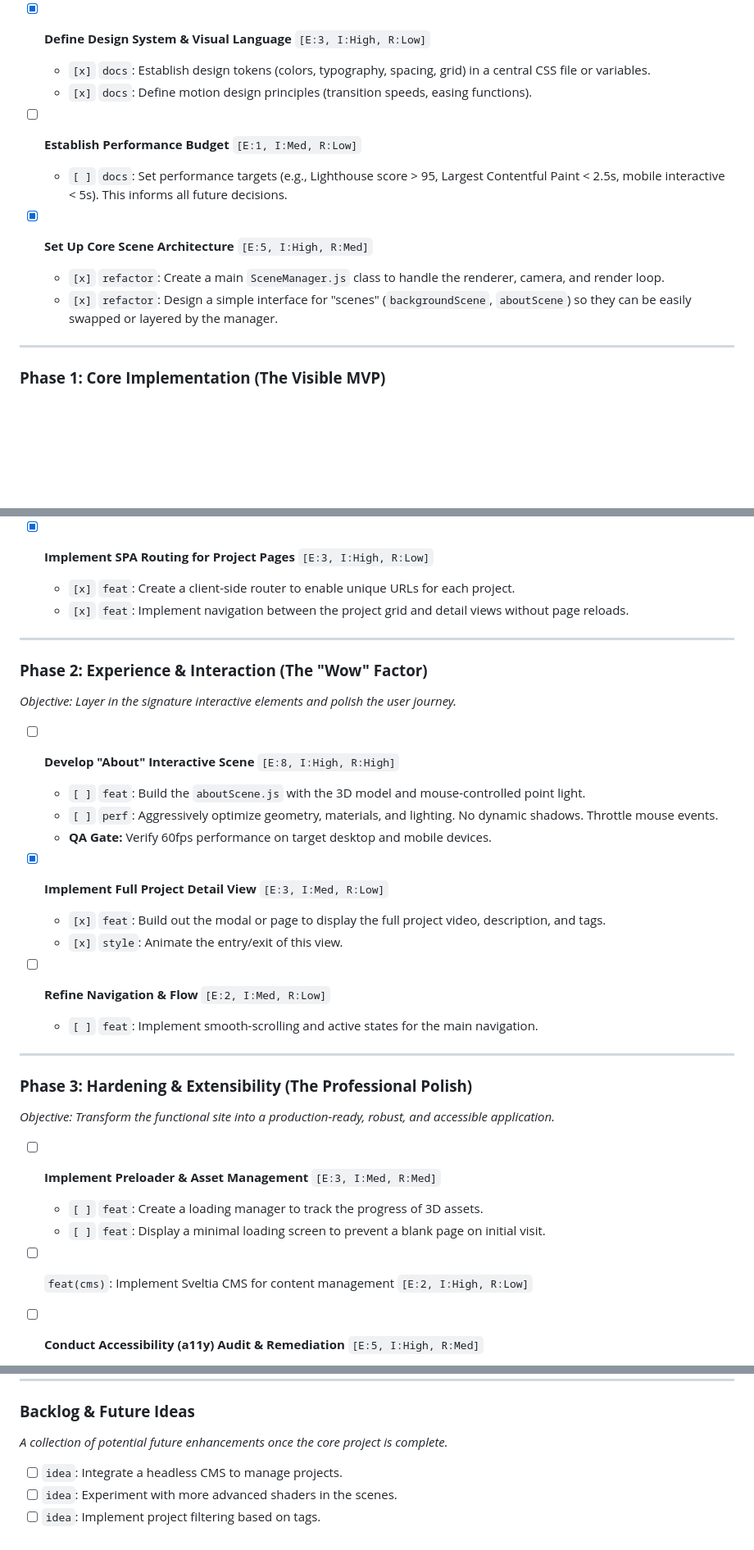
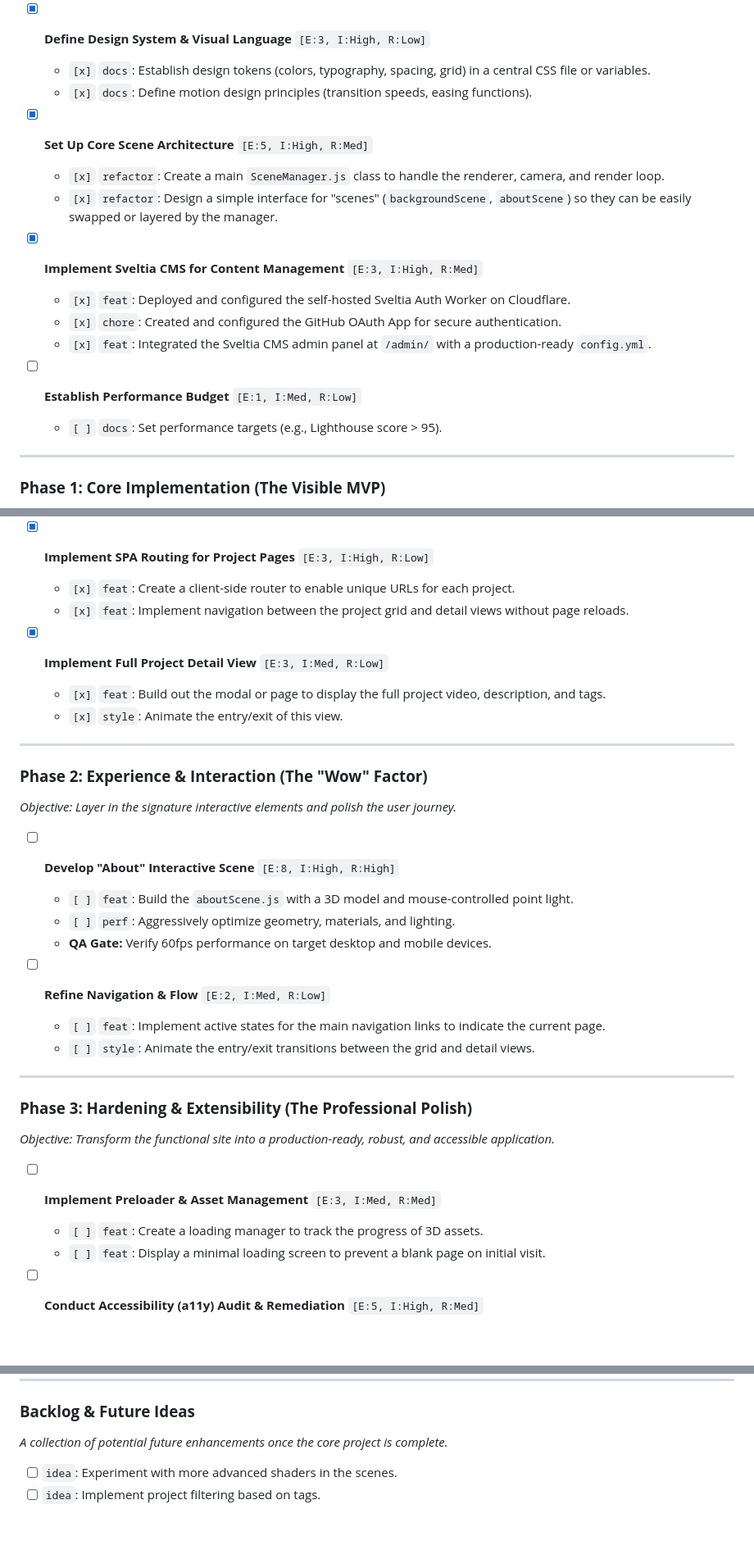
Before and after one commit to MatheusMeM/mnds_site, a Markdown page: roadmap.md, 3 parts joined by grey strips. Shown at 82% size. GitHub-like rendering; blank space fills up the shorter version.

```diff
--- a/roadmap.md
+++ b/roadmap.md
@@ -28,12 +28,17 @@ This architectural blueprint outlines the development of the `mnds-site` portfol
     - `[x]` `docs`: Establish design tokens (colors, typography, spacing, grid) in a central CSS file or variables.
     - `[x]` `docs`: Define motion design principles (transition speeds, easing functions).
 
-- [ ] **Establish Performance Budget** `[E:1, I:Med, R:Low]`
-    - `[ ]` `docs`: Set performance targets (e.g., Lighthouse score > 95, Largest Contentful Paint < 2.5s, mobile interactive < 5s). This informs all future decisions.
-
 - [x] **Set Up Core Scene Architecture** `[E:5, I:High, R:Med]`
     - `[x]` `refactor`: Create a main `SceneManager.js` class to handle the renderer, camera, and render loop.
     - `[x]` `refactor`: Design a simple interface for "scenes" (`backgroundScene`, `aboutScene`) so they can be easily swapped or layered by the manager.
+
+- [x] **Implement Sveltia CMS for Content Management** `[E:3, I:High, R:Med]`
+    - `[x]` `feat`: Deployed and configured the self-hosted Sveltia Auth Worker on Cloudflare.
+    - `[x]` `chore`: Created and configured the GitHub OAuth App for secure authentication.
+    - `[x]` `feat`: Integrated the Sveltia CMS admin panel at `/admin/` with a production-ready `config.yml`.
+
+- [ ] **Establish Performance Budget** `[E:1, I:Med, R:Low]`
+    - `[ ]` `docs`: Set performance targets (e.g., Lighthouse score > 95).
 
 ---
 
@@ -61,6 +66,10 @@ This architectural blueprint outlines the development of the `mnds-site` portfol
     - `[x]` `feat`: Create a client-side router to enable unique URLs for each project.
     - `[x]` `feat`: Implement navigation between the project grid and detail views without page reloads.
 
+- [x] **Implement Full Project Detail View** `[E:3, I:Med, R:Low]`
+    - `[x]` `feat`: Build out the modal or page to display the full project video, description, and tags.
+    - `[x]` `style`: Animate the entry/exit of this view.
+
 ---
 
 ### **Phase 2: Experience & Interaction (The "Wow" Factor)**
@@ -68,16 +77,13 @@ This architectural blueprint outlines the development of the `mnds-site` portfol
 *Objective: Layer in the signature interactive elements and polish the user journey.*
 
 - [ ] **Develop "About" Interactive Scene** `[E:8, I:High, R:High]`
-    - `[ ]` `feat`: Build the `aboutScene.js` with the 3D model and mouse-controlled point light.
-    - `[ ]` `perf`: Aggressively optimize geometry, materials, and lighting. No dynamic shadows. Throttle mouse events.
+    - `[ ]` `feat`: Build the `aboutScene.js` with a 3D model and mouse-controlled point light.
+    - `[ ]` `perf`: Aggressively optimize geometry, materials, and lighting.
     - **QA Gate:** Verify 60fps performance on target desktop and mobile devices.
 
-- [x] **Implement Full Project Detail View** `[E:3, I:Med, R:Low]`
-    - `[x]` `feat`: Build out the modal or page to display the full project video, description, and tags.
-    - `[x]` `style`: Animate the entry/exit of this view.
-
 - [ ] **Refine Navigation & Flow** `[E:2, I:Med, R:Low]`
-    - `[ ]` `feat`: Implement smooth-scrolling and active states for the main navigation.
+    - `[ ]` `feat`: Implement active states for the main navigation links to indicate the current page.
+    - `[ ]` `style`: Animate the entry/exit transitions between the grid and detail views.
 
 ---
 
@@ -88,8 +94,6 @@ This architectural blueprint outlines the development of the `mnds-site` portfol
 - [ ] **Implement Preloader & Asset Management** `[E:3, I:Med, R:Med]`
     - `[ ]` `feat`: Create a loading manager to track the progress of 3D assets.
     - `[ ]` `feat`: Display a minimal loading screen to prevent a blank page on initial visit.
-
-- [ ] `feat(cms)`: Implement Sveltia CMS for content management `[E:2, I:High, R:Low]`
 
 - [ ] **Conduct Accessibility (a11y) Audit & Remediation** `[E:5, I:High, R:Med]`
     - `[ ]` `fix`: Ensure all UI is keyboard-navigable.
@@ -110,6 +114,5 @@ This architectural blueprint outlines the development of the `mnds-site` portfol
 
 *A collection of potential future enhancements once the core project is complete.*
 
-- [ ] `idea`: Integrate a headless CMS to manage projects.
 - [ ] `idea`: Experiment with more advanced shaders in the scenes.
 - [ ] `idea`: Implement project filtering based on tags.
```
Also changed, not shown: README.md (+23 -67 lines).
